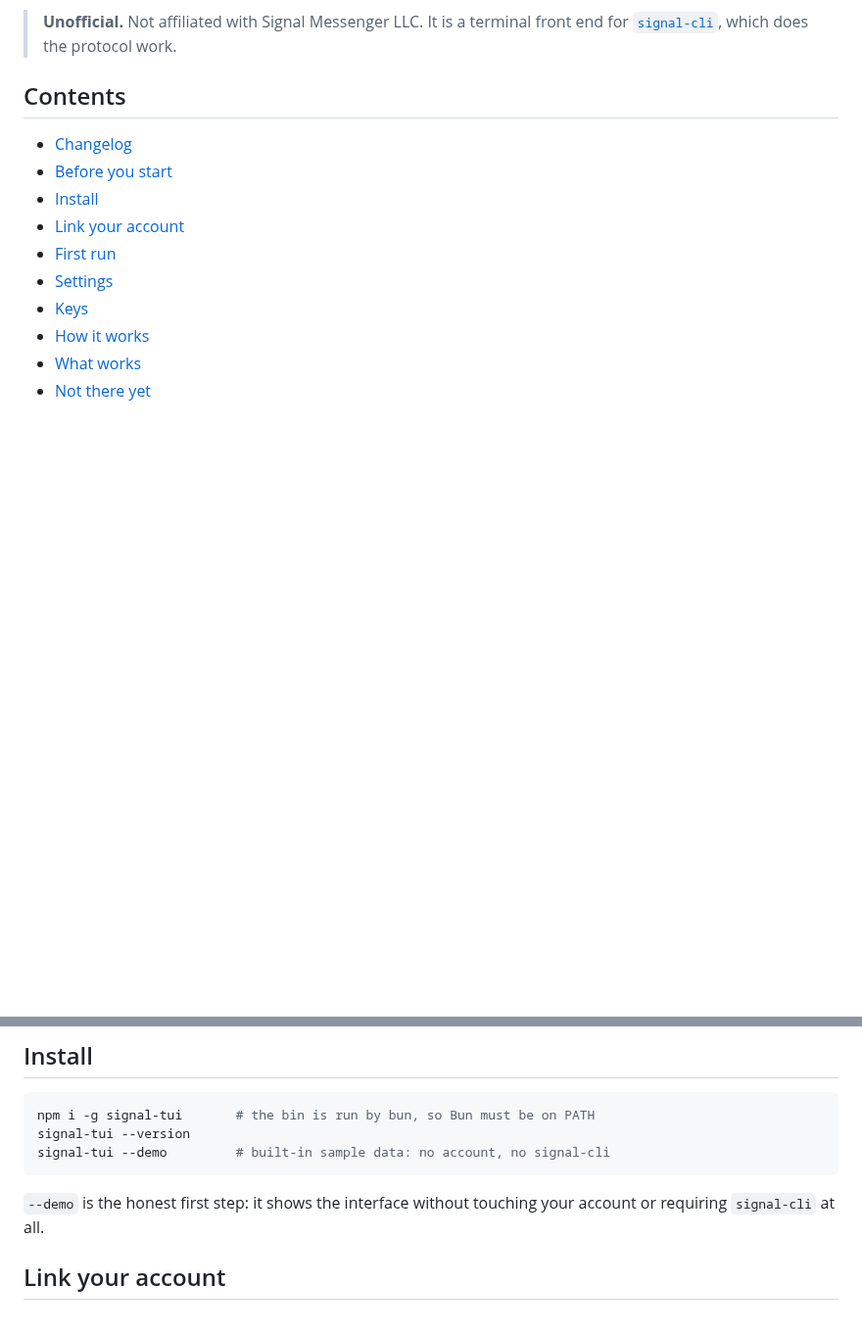
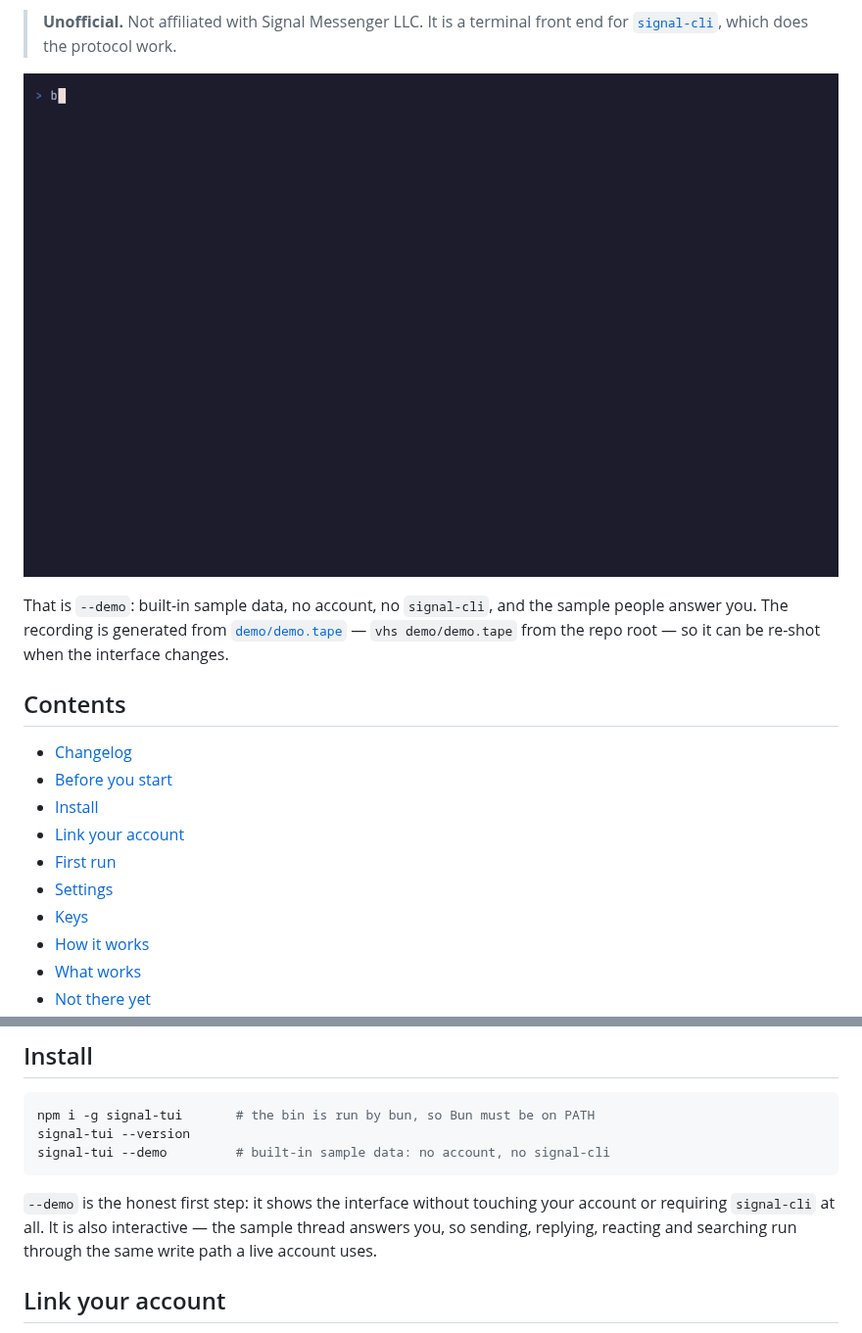
Before and after one commit to dandrok/signal-tui, a Markdown page: README.md, 2 parts joined by grey strips. Shown at 98% size. GitHub-like rendering; pictures changed too: demo/demo.gif (added); blank space fills up the shorter version.

Commit message:
docs: show the client in the README, recorded with vhs
The README opened with three paragraphs about what the app does and no
picture of it. `demo/demo.tape` is a checked-in vhs script — `vhs
demo/demo.tape` from the repo root — so the loop is reproducible rather than
a binary nobody can re-shoot when the layout moves.

It records `--demo` in twenty seconds: the conversation list, a reply with a
quote, the send echoed, Marta typing and answering, then a search that jumps
to the hit.

````diff
--- a/README.md
+++ b/README.md
@@ -14,6 +14,12 @@ day changes. What changed, and when, is in [CHANGELOG.md](./CHANGELOG.md).
 > **Unofficial.** Not affiliated with Signal Messenger LLC. It is a terminal front
 > end for [`signal-cli`](https://github.com/AsamK/signal-cli), which does the
 > protocol work.
+
+![signal-tui in --demo mode: conversations on the left, and a thread on the right with a reply, a reaction, read ticks and a date divider](./demo/demo.gif)
+
+That is `--demo`: built-in sample data, no account, no `signal-cli`, and the sample people
+answer you. The recording is generated from [`demo/demo.tape`](./demo/demo.tape) — `vhs
+demo/demo.tape` from the repo root — so it can be re-shot when the interface changes.
 
 ## Contents
 
@@ -62,7 +68,9 @@ signal-tui --demo         # built-in sample data: no account, no signal-cli
 ```
 
 `--demo` is the honest first step: it shows the interface without touching your
-account or requiring `signal-cli` at all.
+account or requiring `signal-cli` at all. It is also interactive — the sample
+thread answers you, so sending, replying, reacting and searching run through the
+same write path a live account uses.
 
 ## Link your account
 
````
Also changed, not shown: SETUP.md (+1 -1 lines), 1 other file.
